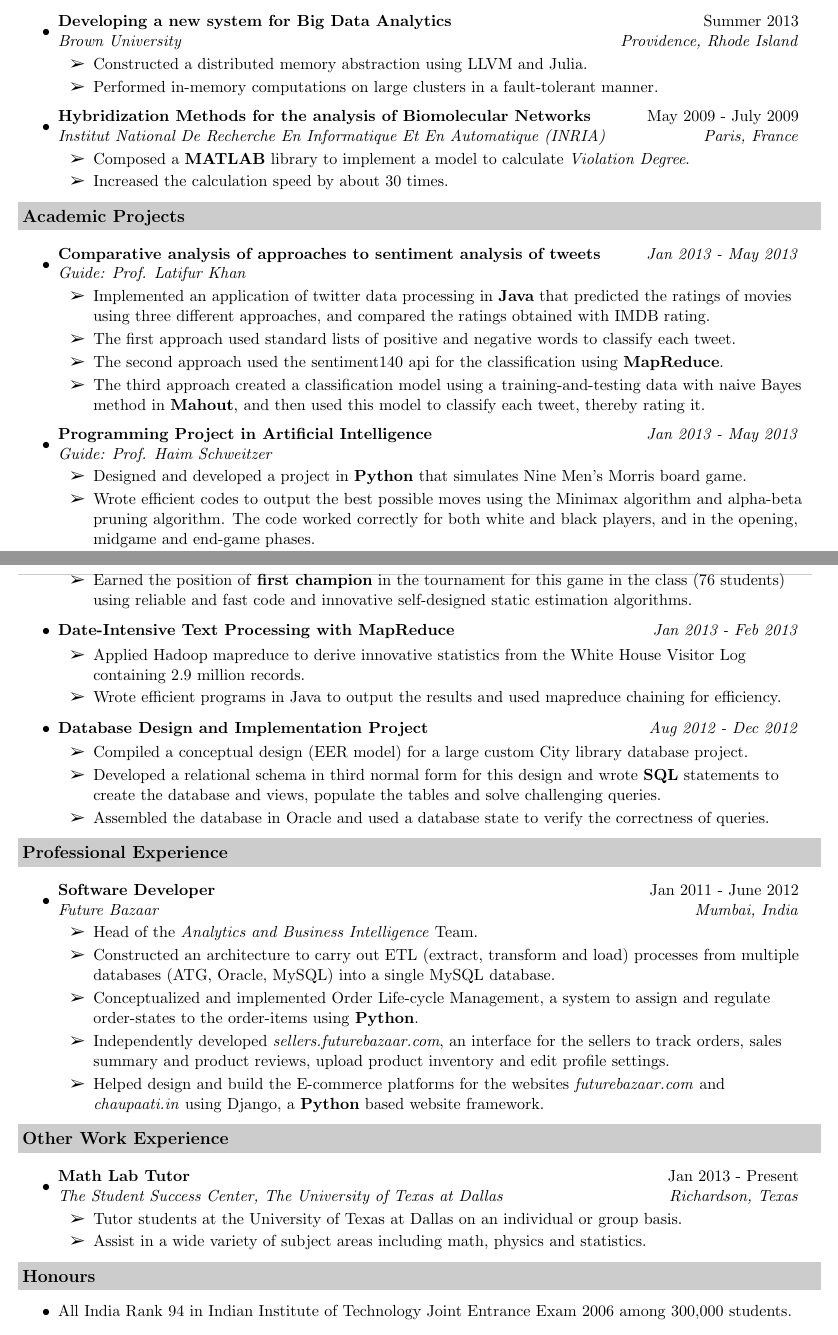
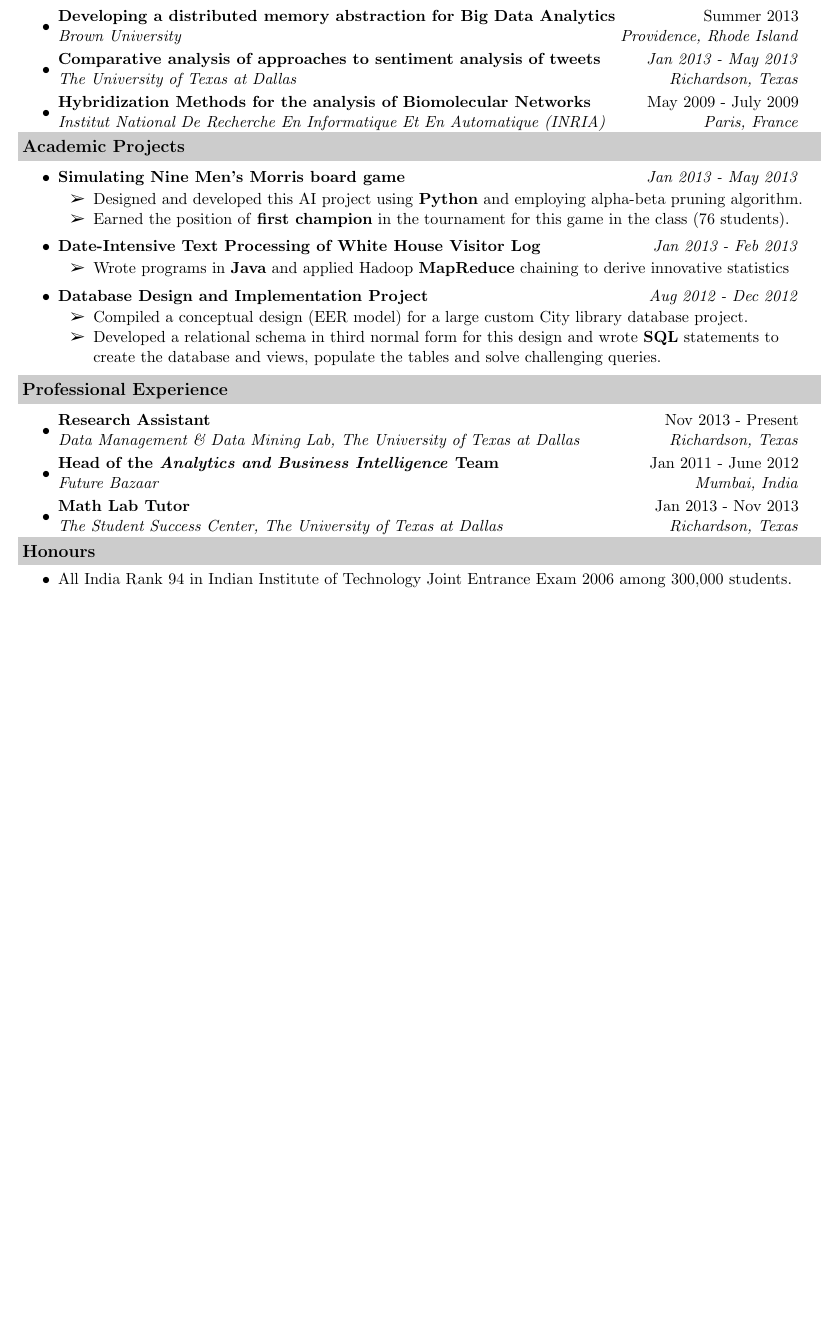
Before and after one commit to shaguniitb/personal_webpage, a LaTeX CV (index_files/resume/one_page_resume/one_page_resume.tex): two parts of pages 1 and 2 of 2 before the commit and part of the page after it, the two joined at a grey line, cut so that both start at the same text, the shorter picture padded with empty space. Compiled offline with pdfLaTeX.

Commit message:
Edited one page resume to update it to the last commit done.

```diff
--- a/index_files/resume/one_page_resume/one_page_resume.tex
+++ b/index_files/resume/one_page_resume/one_page_resume.tex
@@ -70,7 +70,7 @@ sxj124330@utdallas.edu
 }
 \normalsize
 \cfoot{}
-\rfoot{Page\ \thepage\ of\ \pageref{LastPage}} % Bottom right footer
+%\rfoot{Page\ \thepage\ of\ \pageref{LastPage}} % Bottom right footer
 %-----------------------------------------------------------
 
 
@@ -124,18 +124,21 @@ sxj124330@utdallas.edu
 \begin{itemize}
 
 \item
-	\ressubheading{Developing a new system for Big Data Analytics}{Summer 2013}{Brown University}{Providence, Rhode Island}
-	\begin{itemize}
-		\resitem{Constructed a distributed memory abstraction using LLVM and Julia.}
-		\resitem{Performed in-memory computations on large clusters in a fault-tolerant manner.}
-	\end{itemize}
+	\ressubheading{Developing a distributed memory abstraction for Big Data Analytics}{Summer 2013}{Brown University}{Providence, Rhode Island}
+%	\begin{itemize}
+%		\resitem{Constructed a distributed memory abstraction using LLVM and Julia.}
+%		\resitem{Performed in-memory computations on large clusters in a fault-tolerant manner.}
+%	\end{itemize}
+
+\item
+	\ressubheading{Comparative analysis of approaches to sentiment analysis of tweets}{\textit{Jan 2013 - May 2013}}{The University of Texas at Dallas}{Richardson, Texas}
 
 \item
 	\ressubheading{Hybridization Methods for the analysis of Biomolecular Networks}{May 2009 - July 2009}{Institut National De Recherche En Informatique Et En Automatique (INRIA)}{Paris, France}
-	\begin{itemize}
-        \resitem{Composed a \textbf{MATLAB} library to implement a model to calculate \textit{Violation Degree}.}
-        \resitem{Increased the calculation speed by about 30 times.}
-	\end{itemize}
+%	\begin{itemize}
+%        \resitem{Composed a \textbf{MATLAB} library to implement a model to calculate \textit{Violation Degree}.}
+%        \resitem{Increased the calculation speed by about 30 times.}
+%	\end{itemize}
 %	\begin{itemize}
 %		\resitem{Proposed a mathematical model to calculate \textit{Violation Degree}, a measure of how far a given numerical trace is from satisfying a temporal logic specification. }
 %        \resitem{Increased the calculation speed of \textit{Violation Degree} by about 30 times and demonstrated the calculations for more complex specification models and properties.}
@@ -171,28 +174,28 @@ sxj124330@utdallas.edu
 \resheading{Academic Projects}
 \begin{itemize}
 
+%\item
+%	\ressubheading{Comparative analysis of approaches to sentiment analysis of tweets}{\textit{Jan 2013 - May 2013}}{Guide: Prof. Latifur Khan}{}
+%	\begin{itemize}
+%		\resitem{Implemented an application of twitter data processing in \textbf{Java} that predicted the ratings of movies using three different approaches, and compared the ratings obtained with IMDB rating.}
+%		\resitem{The first approach used standard lists of positive and negative words to classify each tweet.}
+%		\resitem{The second approach used the sentiment140 api for the classification using \textbf{MapReduce}.}
+%		\resitem{The third approach created a classification model using a training-and-testing data with naive Bayes method in \textbf{Mahout}, and then used this model to classify each tweet, thereby rating it.}
+%	\end{itemize}
+
 \item
-	\ressubheading{Comparative analysis of approaches to sentiment analysis of tweets}{\textit{Jan 2013 - May 2013}}{Guide: Prof. Latifur Khan}{}
+	\reslineheading{Simulating Nine Men's Morris board game}{\textit{Jan 2013 - May 2013}}
 	\begin{itemize}
-		\resitem{Implemented an application of twitter data processing in \textbf{Java} that predicted the ratings of movies using three different approaches, and compared the ratings obtained with IMDB rating.}
-		\resitem{The first approach used standard lists of positive and negative words to classify each tweet.}
-		\resitem{The second approach used the sentiment140 api for the classification using \textbf{MapReduce}.}
-		\resitem{The third approach created a classification model using a training-and-testing data with naive Bayes method in \textbf{Mahout}, and then used this model to classify each tweet, thereby rating it.}
+		\resitem{Designed and developed this AI project using \textbf{Python} and employing alpha-beta pruning algorithm.}
+%		\resitem{Wrote efficient codes to output the best possible moves using the Minimax algorithm and alpha-beta pruning algorithm. The code worked correctly for both white and black players, and in the opening, midgame and end-game phases.}
+		\resitem{Earned the position of \textbf{first champion} in the tournament for this game in the class (76 students).}
 	\end{itemize}
 
 \item
-	\ressubheading{Programming Project in Artificial Intelligence}{\textit{Jan 2013 - May 2013}}{Guide: Prof. Haim Schweitzer}{}
+	\reslineheading{Date-Intensive Text Processing of White House Visitor Log}{\textit{Jan 2013 - Feb 2013}}
 	\begin{itemize}
-		\resitem{Designed and developed a project in \textbf{Python} that simulates Nine Men's Morris board game.}
-		\resitem{Wrote efficient codes to output the best possible moves using the Minimax algorithm and alpha-beta pruning algorithm. The code worked correctly for both white and black players, and in the opening, midgame and end-game phases.}
-		\resitem{Earned the position of \textbf{first champion} in the tournament for this game in the class (76 students) using reliable and fast code and innovative self-designed static estimation algorithms.}
-	\end{itemize}
-
-\item
-	\reslineheading{Date-Intensive Text Processing with MapReduce}{\textit{Jan 2013 - Feb 2013}}
-	\begin{itemize}
-		\resitem{Applied Hadoop mapreduce to derive innovative statistics from the White House Visitor Log containing 2.9 million records.}
-		\resitem{Wrote efficient programs in Java to output the results and used mapreduce chaining for efficiency.}
+		\resitem{Wrote programs in \textbf{Java} and applied Hadoop \textbf{MapReduce} chaining to derive innovative statistics}% from the White House Visitor Log containing 2.9 million records.}
+%		\resitem{Wrote efficient programs in \textbf{Java} to output the results and used MapReduce chaining for efficiency.}
 	\end{itemize}
 
 \item
@@ -200,7 +203,7 @@ sxj124330@utdallas.edu
 	\begin{itemize}
 		\resitem{Compiled a conceptual design (EER model) for a large custom City library database project.}
 		\resitem{Developed a relational schema in third normal form for this design and wrote \textbf{SQL} statements to create the database and views, populate the tables and solve challenging queries.}
-		\resitem{Assembled the database in Oracle and used a database state to verify the correctness of queries.}
+%		\resitem{Assembled the database in Oracle and used a database state to verify the correctness of queries.}
 	\end{itemize}
 
 %\item
@@ -229,27 +232,13 @@ sxj124330@utdallas.edu
 \resheading{Professional Experience}
 \begin{itemize}
 \item
-	\ressubheading{Software Developer}{Jan 2011 - June 2012}{Future Bazaar}{Mumbai, India}
-	\begin{itemize}
-		\resitem{Head of the \textit{Analytics and Business Intelligence} Team. }
-		\resitem{Constructed an architecture to carry out ETL (extract, transform and load) processes from multiple databases (ATG, Oracle, MySQL) into a single MySQL database.}
-		\resitem{Conceptualized and implemented Order Life-cycle Management, a system to assign and regulate order-states to the order-items using \textbf{Python}.}
-		\resitem{Independently developed \textit{sellers.futurebazaar.com}, an interface for the sellers to track orders, sales summary and product reviews, upload product inventory and edit profile settings.}
-		\resitem{Helped design and build the E-commerce platforms for the websites \textit{futurebazaar.com} and \textit{chaupaati.in} using Django, a \textbf{Python} based website framework.}
-%		\resitem{Constructed modules for using api's of BI tools like google analytics to generate employees performance and customer behaviour data}
-	\end{itemize}
-\end{itemize}
-
-\resheading{Other Work Experience}
-\begin{itemize}
+	\ressubheading{Research Assistant}{Nov 2013 - Present}{Data Management \& Data Mining Lab, The University of Texas at Dallas}{Richardson, Texas}
 
 \item
-	\ressubheading{Math Lab Tutor}{Jan 2013 - Present}{The Student Success Center, The University of Texas at Dallas}{Richardson, Texas}
-	\begin{itemize}
-		\resitem{Tutor students at the University of Texas at Dallas on an individual or group basis.}
-        \resitem{Assist in a wide variety of subject areas including math, physics and statistics.}
-%        \resitem{Articulate information and mathematical concepts through oral and written communication and through the use of physical and technological demonstrations.}
-	\end{itemize}
+	\ressubheading{Head of the \textit{Analytics and Business Intelligence} Team}{Jan 2011 - June 2012}{Future Bazaar}{Mumbai, India}
+
+\item
+	\ressubheading{Math Lab Tutor}{Jan 2013 - Nov 2013}{The Student Success Center, The University of Texas at Dallas}{Richardson, Texas}
 
 \end{itemize}
 
@@ -257,7 +246,7 @@ sxj124330@utdallas.edu
 \begin{itemize}
 
 \item{All India Rank 94 in Indian Institute of Technology Joint Entrance Exam 2006 among 300,000 students.}
-\item{All India Rank 396 in All India Engineering Entrance Exam 2006 among 500,000 aspirants.}
+%\item{All India Rank 396 in All India Engineering Entrance Exam 2006 among 500,000 aspirants.}
 \item{Selected from the state for the 4th Invitational World Youth Mathematics Intercity Competition.}
 
 \end{itemize}
```
Also changed, not shown: index_files/resume/one_page_resume/one_page_resume.pdf, index_files/resume/one_page_resume/one_page_resume.tex (12 more changed lines), 3 other files.
